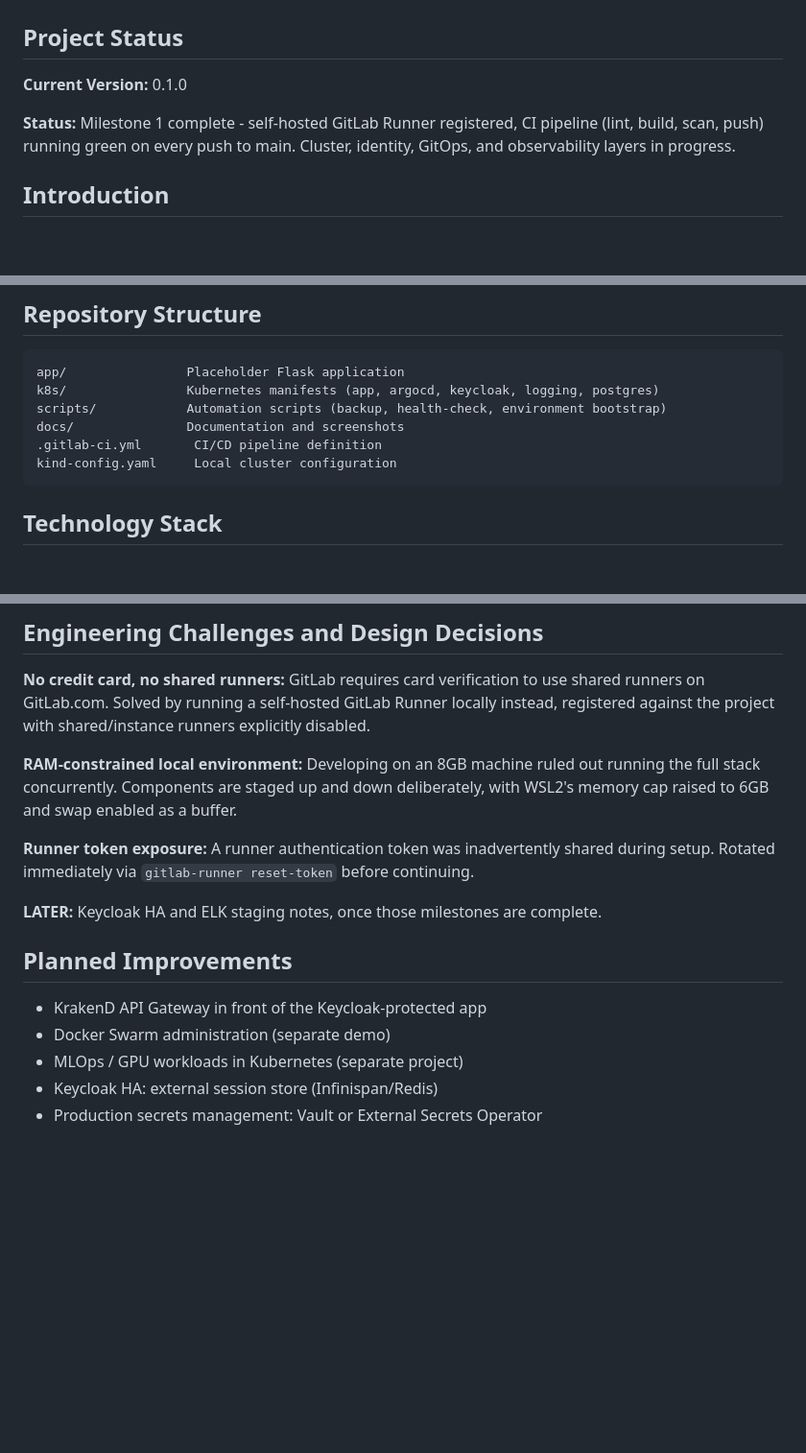
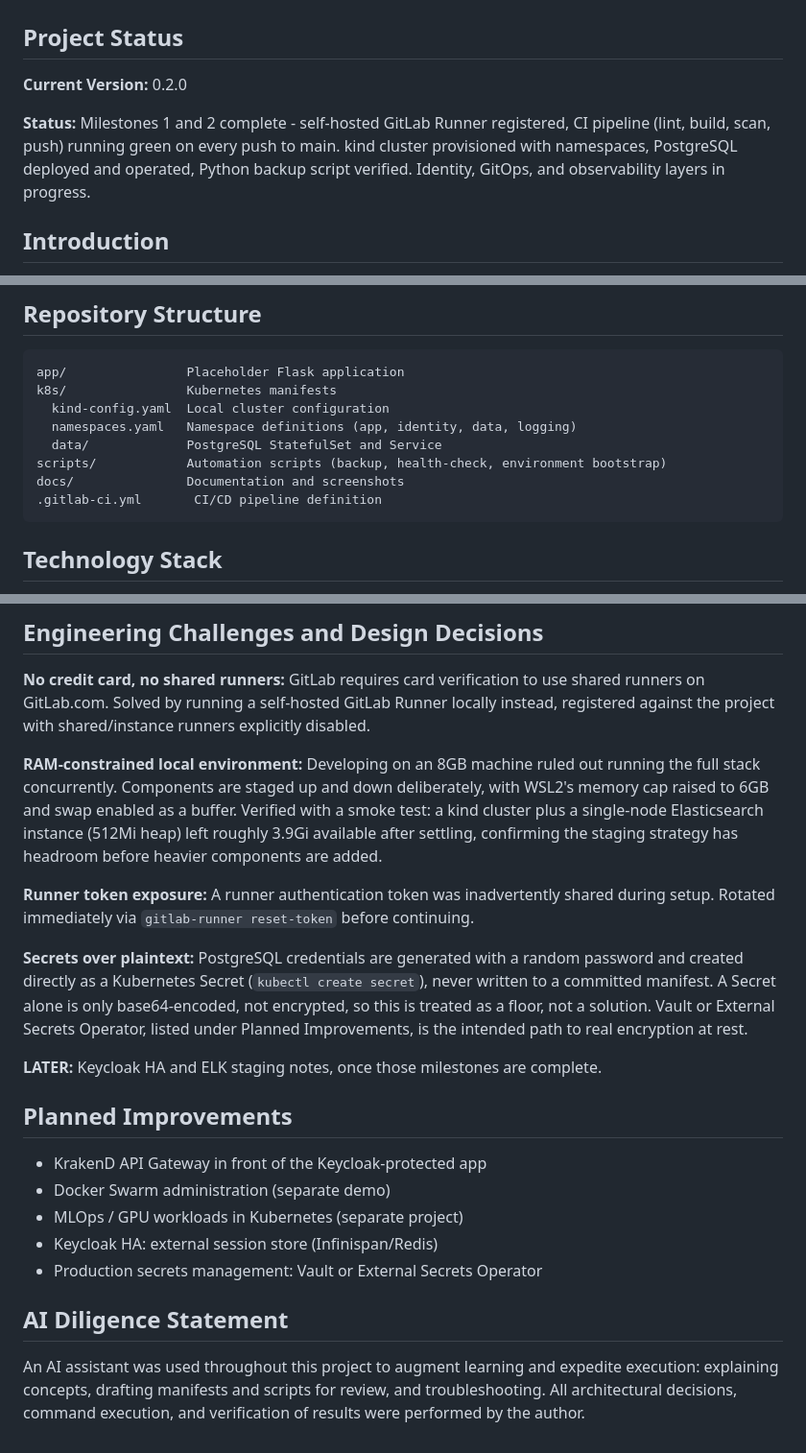
Before and after one commit to antoan-a-ignatov/k8s-identity-observability-platform, a Markdown page: README.md, 3 parts joined by grey strips. Shown at 96% size. Drawn GitHub-style; blank space fills up the shorter version.

Commit message:
Update README for M2 completion and AI diligence statement

````diff
--- a/README.md
+++ b/README.md
@@ -2,9 +2,9 @@
 
 ## Project Status
 
-**Current Version:** 0.1.0
+**Current Version:** 0.2.0
 
-**Status:** Milestone 1 complete - self-hosted GitLab Runner registered, CI pipeline (lint, build, scan, push) running green on every push to main. Cluster, identity, GitOps, and observability layers in progress.
+**Status:** Milestones 1 and 2 complete - self-hosted GitLab Runner registered, CI pipeline (lint, build, scan, push) running green on every push to main. kind cluster provisioned with namespaces, PostgreSQL deployed and operated, Python backup script verified. Identity, GitOps, and observability layers in progress.
 
 ## Introduction
 
@@ -42,11 +42,13 @@ Kubernetes-based platform demonstrating GitOps deployment, centralized logging,
 
 ```
 app/                Placeholder Flask application
-k8s/                Kubernetes manifests (app, argocd, keycloak, logging, postgres)
+k8s/                Kubernetes manifests
+  kind-config.yaml  Local cluster configuration
+  namespaces.yaml   Namespace definitions (app, identity, data, logging)
+  data/             PostgreSQL StatefulSet and Service
 scripts/            Automation scripts (backup, health-check, environment bootstrap)
 docs/               Documentation and screenshots
 .gitlab-ci.yml       CI/CD pipeline definition
-kind-config.yaml     Local cluster configuration
 ```
 
 ## Technology Stack
@@ -86,9 +88,11 @@ The environment is reproducible on a second machine via two bootstrap scripts (`
 
 **No credit card, no shared runners:** GitLab requires card verification to use shared runners on GitLab.com. Solved by running a self-hosted GitLab Runner locally instead, registered against the project with shared/instance runners explicitly disabled.
 
-**RAM-constrained local environment:** Developing on an 8GB machine ruled out running the full stack concurrently. Components are staged up and down deliberately, with WSL2's memory cap raised to 6GB and swap enabled as a buffer.
+**RAM-constrained local environment:** Developing on an 8GB machine ruled out running the full stack concurrently. Components are staged up and down deliberately, with WSL2's memory cap raised to 6GB and swap enabled as a buffer. Verified with a smoke test: a kind cluster plus a single-node Elasticsearch instance (512Mi heap) left roughly 3.9Gi available after settling, confirming the staging strategy has headroom before heavier components are added.
 
 **Runner token exposure:** A runner authentication token was inadvertently shared during setup. Rotated immediately via `gitlab-runner reset-token` before continuing.
+
+**Secrets over plaintext:** PostgreSQL credentials are generated with a random password and created directly as a Kubernetes Secret (`kubectl create secret`), never written to a committed manifest. A Secret alone is only base64-encoded, not encrypted, so this is treated as a floor, not a solution. Vault or External Secrets Operator, listed under Planned Improvements, is the intended path to real encryption at rest.
 
 **LATER:** Keycloak HA and ELK staging notes, once those milestones are complete.
 
@@ -99,3 +103,7 @@ The environment is reproducible on a second machine via two bootstrap scripts (`
 - MLOps / GPU workloads in Kubernetes (separate project)
 - Keycloak HA: external session store (Infinispan/Redis)
 - Production secrets management: Vault or External Secrets Operator
+
+## AI Diligence Statement
+
+An AI assistant was used throughout this project to augment learning and expedite execution: explaining concepts, drafting manifests and scripts for review, and troubleshooting. All architectural decisions, command execution, and verification of results were performed by the author.
````
